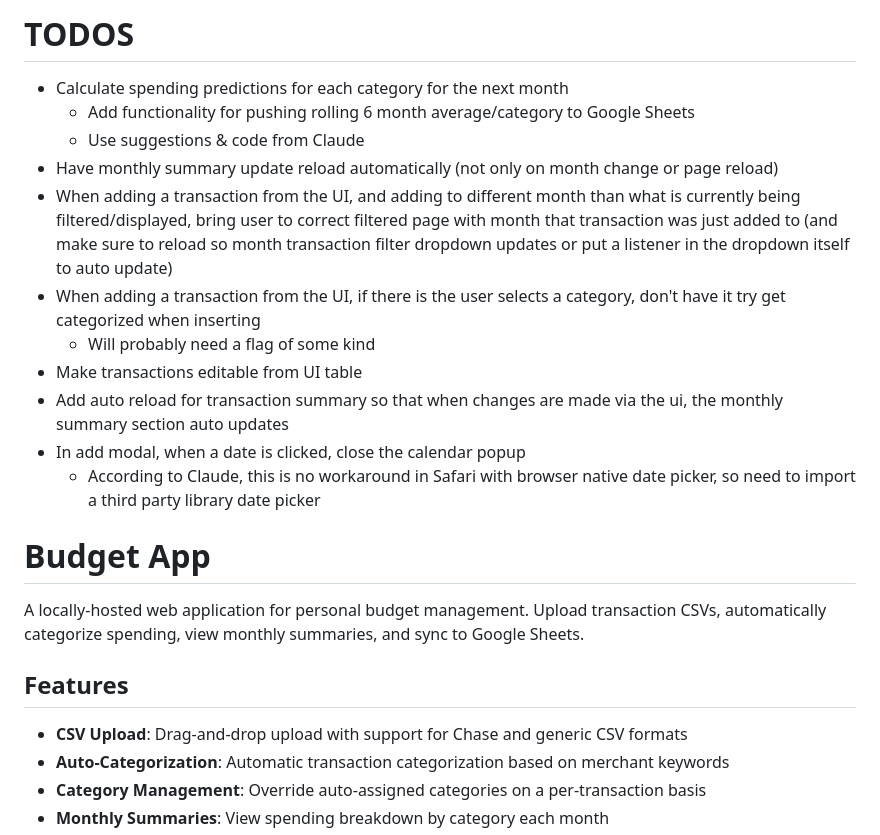
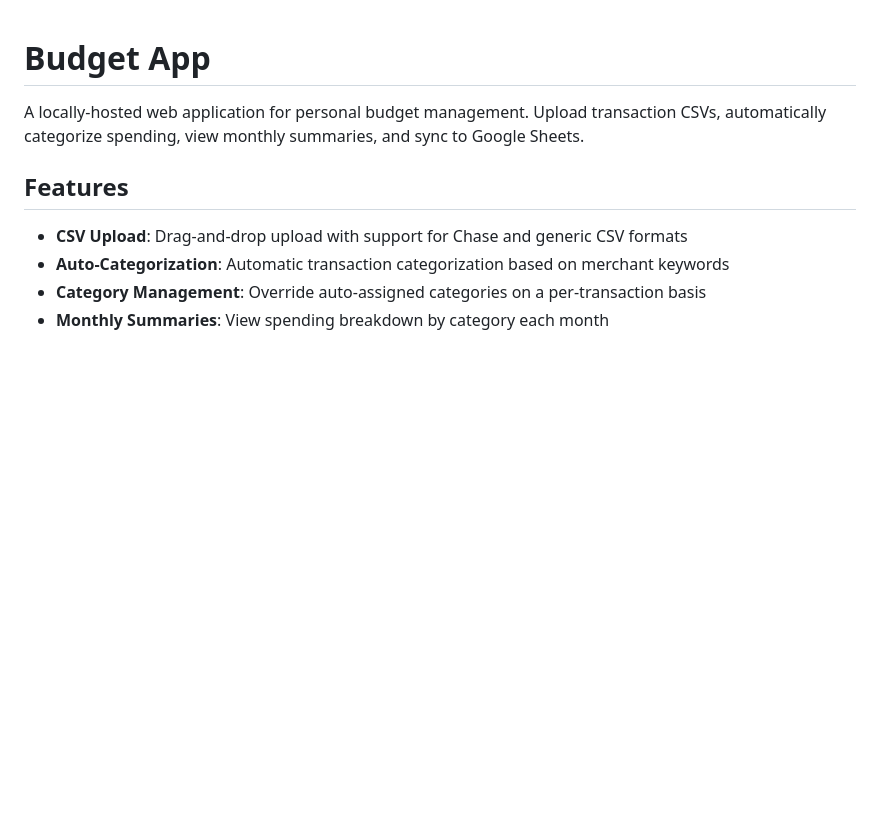
Before and after one commit to dylansussman/budget-app, a Markdown page: README.md, the part around the change. GitHub-like rendering; blank space fills up the shorter version.

Commit message:
Remove TODOs from README before merge to master

```diff
--- a/README.md
+++ b/README.md
@@ -1,16 +1,3 @@
-# TODOS
-- Calculate spending predictions for each category for the next month
-   - Add functionality for pushing rolling 6 month average/category to Google Sheets
-   - Use suggestions & code from Claude
-- Have monthly summary update reload automatically (not only on month change or page reload)
-- When adding a transaction from the UI, and adding to different month than what is currently being filtered/displayed, bring user to correct filtered page with month that transaction was just added to (and make sure to reload so month transaction filter dropdown updates or put a listener in the dropdown itself to auto update)
-- When adding a transaction from the UI, if there is the user selects a category, don't have it try get categorized when inserting
-   - Will probably need a flag of some kind
-- Make transactions editable from UI table
-- Add auto reload for transaction summary so that when changes are made via the ui, the monthly summary section auto updates
-- In add modal, when a date is clicked, close the calendar popup
-   - According to Claude, this is no workaround in Safari with browser native date picker, so need to import a third party library date picker
-
 # Budget App
 
 A locally-hosted web application for personal budget management. Upload transaction CSVs, automatically categorize spending, view monthly summaries, and sync to Google Sheets.
```
